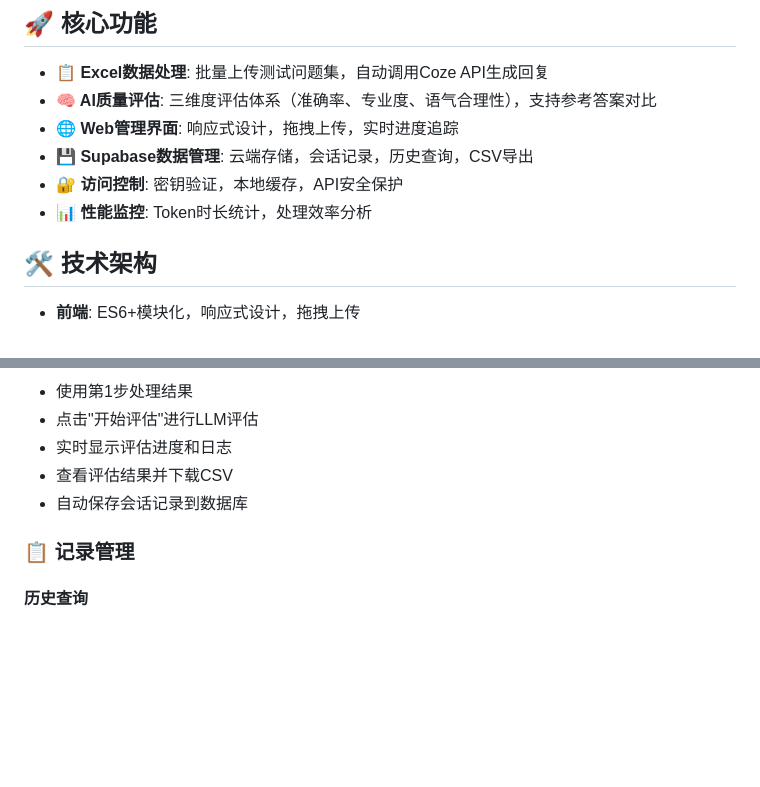
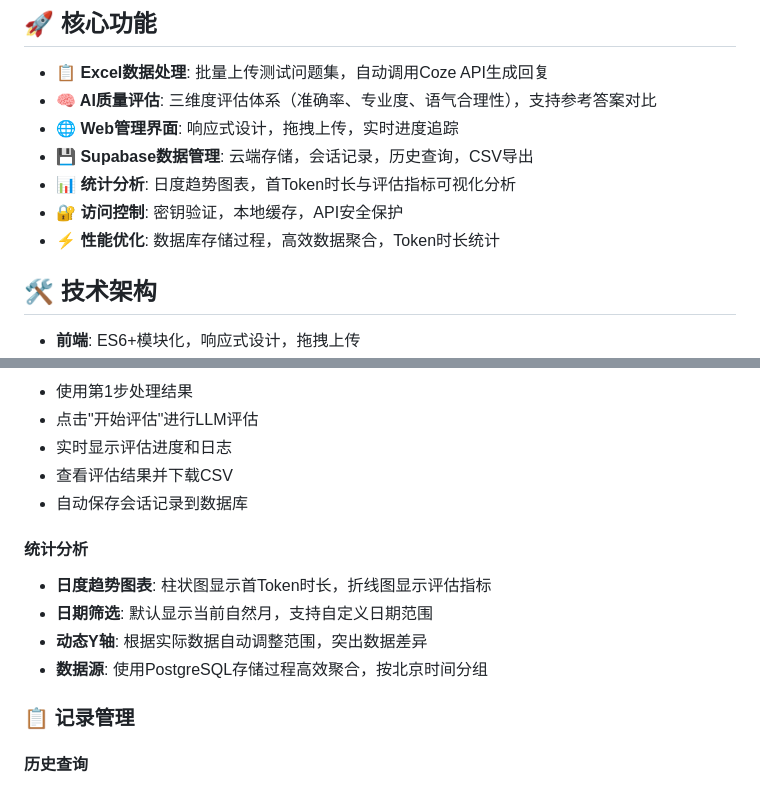
Before and after one commit to tataboxer/work_cozebot_evaluator, a Markdown page: README.md, 2 parts joined by grey strips. Drawn GitHub-style; blank space fills up the shorter version.

```diff
--- a/README.md
+++ b/README.md
@@ -24,8 +24,9 @@
 - **🧠 AI质量评估**: 三维度评估体系（准确率、专业度、语气合理性），支持参考答案对比
 - **🌐 Web管理界面**: 响应式设计，拖拽上传，实时进度追踪
 - **💾 Supabase数据管理**: 云端存储，会话记录，历史查询，CSV导出
+- **📊 统计分析**: 日度趋势图表，首Token时长与评估指标可视化分析
 - **🔐 访问控制**: 密钥验证，本地缓存，API安全保护
-- **📊 性能监控**: Token时长统计，处理效率分析
+- **⚡ 性能优化**: 数据库存储过程，高效数据聚合，Token时长统计
 
 ## 🛠️ 技术架构
 
@@ -119,6 +120,12 @@ npm start
 - 查看评估结果并下载CSV
 - 自动保存会话记录到数据库
 
+#### 统计分析
+- **日度趋势图表**: 柱状图显示首Token时长，折线图显示评估指标
+- **日期筛选**: 默认显示当前自然月，支持自定义日期范围
+- **动态Y轴**: 根据实际数据自动调整范围，突出数据差异
+- **数据源**: 使用PostgreSQL存储过程高效聚合，按北京时间分组
+
 ### 📋 记录管理
 
 #### 历史查询
```
Also changed, not shown: docs/DATABASE.md (+51 -0 lines).
